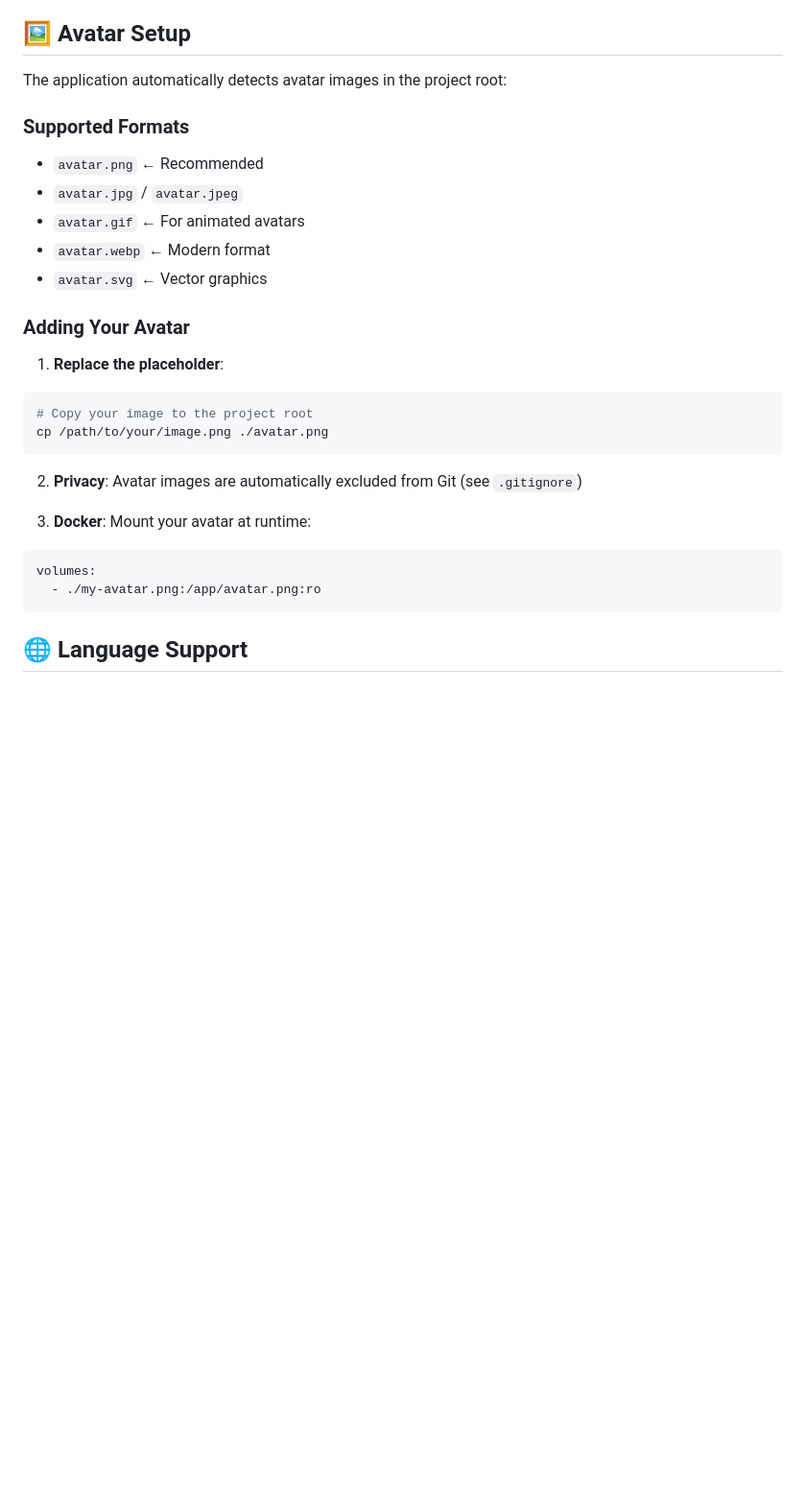
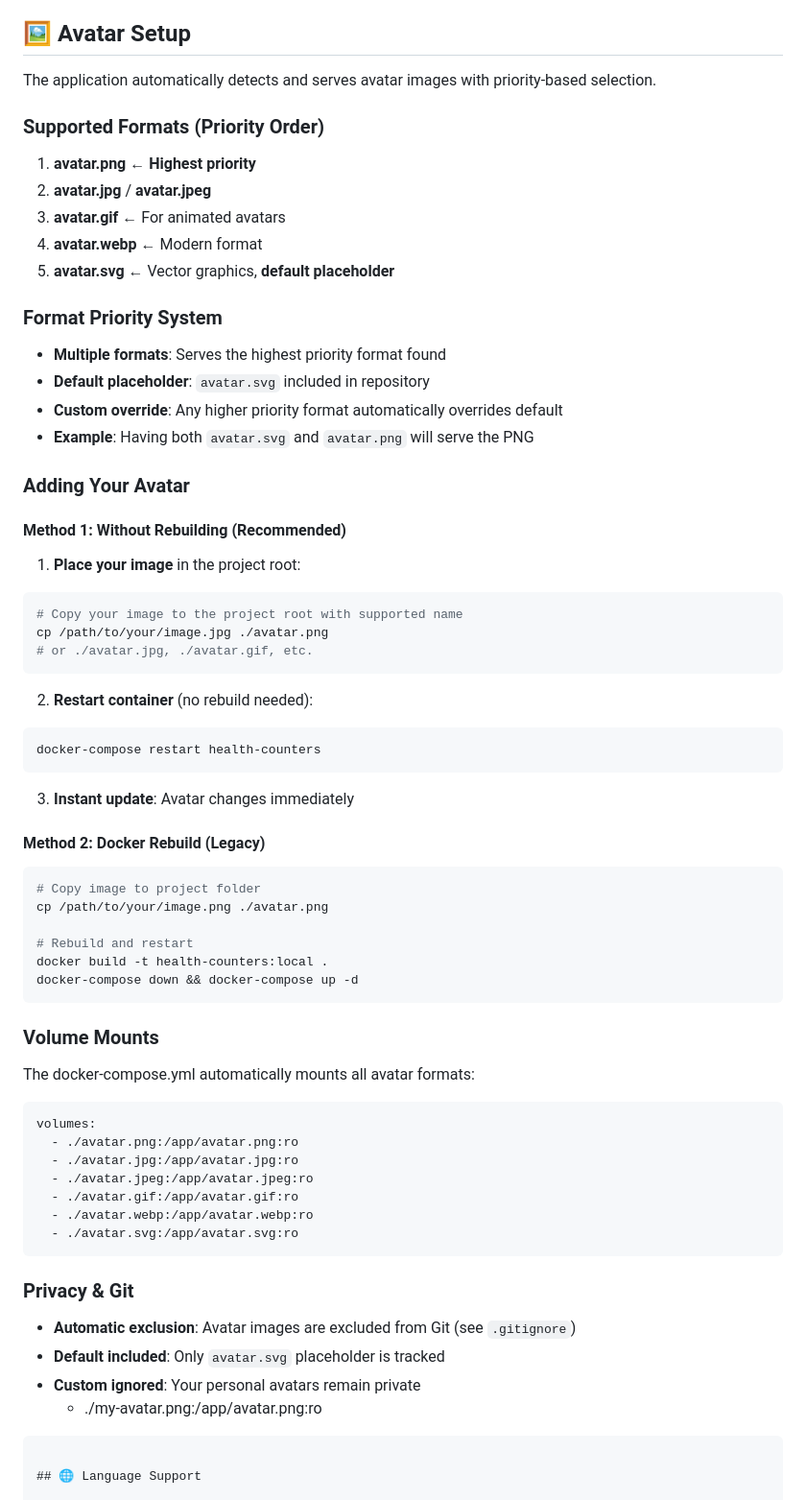
Before and after one commit to wujtruj/health-counters, a Markdown page: README.md, the part around the change. Shown at 96% size. Drawn GitHub-style; blank space fills up the shorter version.

Commit message:
fix: Enhance avatar image detection and serving with priority-based selection in README.md

````diff
--- a/README.md
+++ b/README.md
@@ -146,28 +146,64 @@ All dates must be in **YYYY-MM-DD** format (ISO 8601).
 
 ## 🖼️ Avatar Setup
 
-The application automatically detects avatar images in the project root:
+The application automatically detects and serves avatar images with priority-based selection.
 
-### Supported Formats
-- `avatar.png` ← Recommended
-- `avatar.jpg` / `avatar.jpeg`
-- `avatar.gif` ← For animated avatars
-- `avatar.webp` ← Modern format
-- `avatar.svg` ← Vector graphics
+### Supported Formats (Priority Order)
+1. **avatar.png** ← **Highest priority**
+2. **avatar.jpg** / **avatar.jpeg**
+3. **avatar.gif** ← For animated avatars
+4. **avatar.webp** ← Modern format
+5. **avatar.svg** ← Vector graphics, **default placeholder**
+
+### Format Priority System
+- **Multiple formats**: Serves the highest priority format found
+- **Default placeholder**: `avatar.svg` included in repository
+- **Custom override**: Any higher priority format automatically overrides default
+- **Example**: Having both `avatar.svg` and `avatar.png` will serve the PNG
 
 ### Adding Your Avatar
 
-1. **Replace the placeholder**:
+#### Method 1: Without Rebuilding (Recommended)
+1. **Place your image** in the project root:
 ```bash
-# Copy your image to the project root
-cp /path/to/your/image.png ./avatar.png
+# Copy your image to the project root with supported name
+cp /path/to/your/image.jpg ./avatar.png
+# or ./avatar.jpg, ./avatar.gif, etc.
 ```
 
-2. **Privacy**: Avatar images are automatically excluded from Git (see `.gitignore`)
+2. **Restart container** (no rebuild needed):
+```bash
+docker-compose restart health-counters
+```
 
-3. **Docker**: Mount your avatar at runtime:
+3. **Instant update**: Avatar changes immediately
+
+#### Method 2: Docker Rebuild (Legacy)
+```bash
+# Copy image to project folder
+cp /path/to/your/image.png ./avatar.png
+
+# Rebuild and restart
+docker build -t health-counters:local .
+docker-compose down && docker-compose up -d
+```
+
+### Volume Mounts
+The docker-compose.yml automatically mounts all avatar formats:
 ```yaml
 volumes:
+  - ./avatar.png:/app/avatar.png:ro
+  - ./avatar.jpg:/app/avatar.jpg:ro
+  - ./avatar.jpeg:/app/avatar.jpeg:ro
+  - ./avatar.gif:/app/avatar.gif:ro
+  - ./avatar.webp:/app/avatar.webp:ro
+  - ./avatar.svg:/app/avatar.svg:ro
+```
+
+### Privacy & Git
+- **Automatic exclusion**: Avatar images are excluded from Git (see `.gitignore`)
+- **Default included**: Only `avatar.svg` placeholder is tracked
+- **Custom ignored**: Your personal avatars remain private
   - ./my-avatar.png:/app/avatar.png:ro
 ```
 
````
